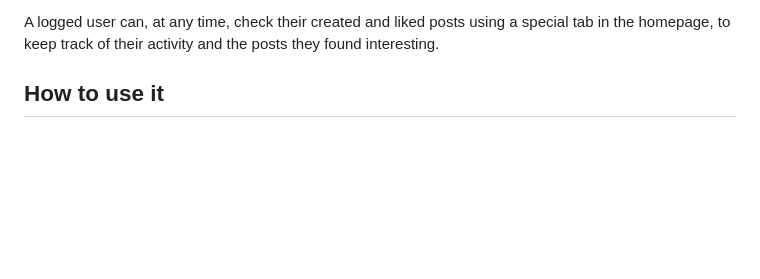
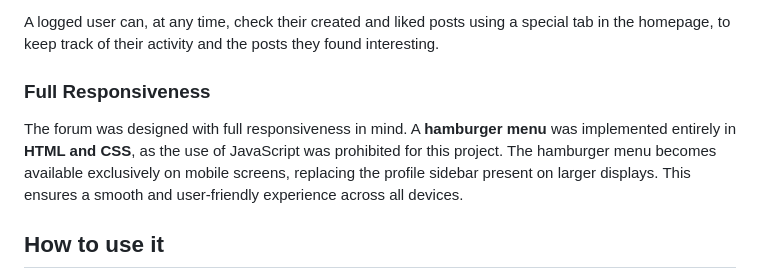
Before and after one commit to Kindroky/forum, a Markdown page: README.md, the part around the change. GitHub-like rendering; blank space fills up the shorter version.

```diff
--- a/README.md
+++ b/README.md
@@ -23,6 +23,9 @@ An authentification system is included in the website, with a possibility to reg
 The website includes a ranking system (inspired by the LoL's system to rank players) to reward active and engaging users. Posting successful content (that has a lot of likes, comments, and few dislikes) earns the user *LP* (League Points), while highly disliked posts result in LP penalties. As users accumulate LP, they rank up through the website's progression system, enhancing their credibility within the community.
 
 A logged user can, at any time, check their created and liked posts using a special tab in the homepage, to keep track of their activity and the posts they found interesting.
+
+### Full Responsiveness
+The forum was designed with full responsiveness in mind. A **hamburger menu** was implemented entirely in **HTML and CSS**, as the use of JavaScript was prohibited for this project. The hamburger menu becomes available exclusively on mobile screens, replacing the profile sidebar present on larger displays. This ensures a smooth and user-friendly experience across all devices.
 
 ## How to use it
 
```
